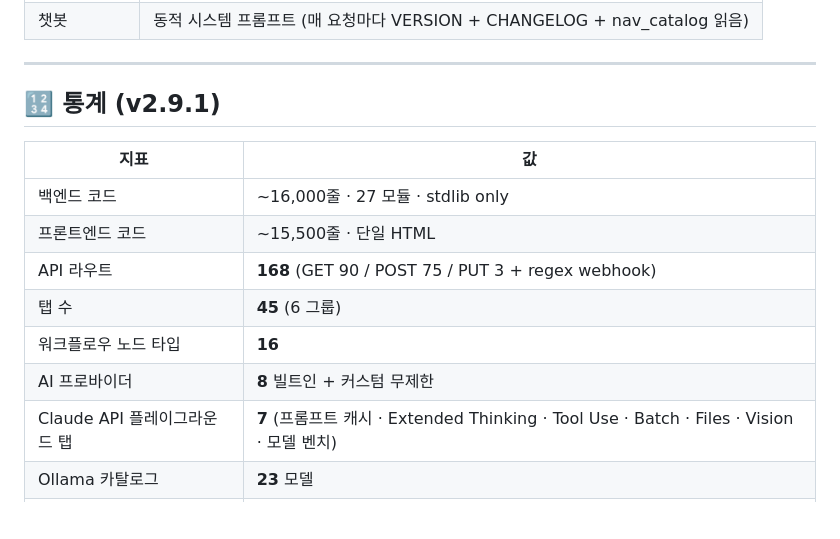
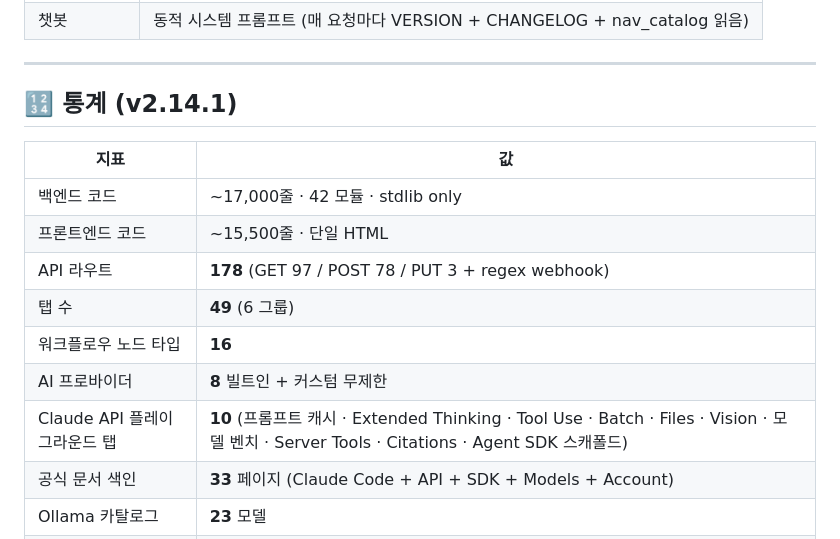
Before and after one commit to cmblir/claude-dashboard, a Markdown page: README.ko.md, the part around the change. Drawn GitHub-style; blank space fills up the shorter version.

Commit message:
docs(v2.14.1): backfill missing README.ko stats section edits
The previous commit missed README.ko's stats section (backend line count / modules /
API routes / tabs / playground tab count / official doc index row) at v2.9.1 ->
v2.14.1. Align them in this commit.

```diff
--- a/README.ko.md
+++ b/README.ko.md
@@ -240,17 +240,18 @@ claude-dashboard/
 
 ---
 
-## 🔢 통계 (v2.9.1)
+## 🔢 통계 (v2.14.1)
 
 | 지표 | 값 |
 |---|---|
-| 백엔드 코드 | ~16,000줄 · 27 모듈 · stdlib only |
+| 백엔드 코드 | ~17,000줄 · 42 모듈 · stdlib only |
 | 프론트엔드 코드 | ~15,500줄 · 단일 HTML |
-| API 라우트 | **168** (GET 90 / POST 75 / PUT 3 + regex webhook) |
-| 탭 수 | **45** (6 그룹) |
+| API 라우트 | **178** (GET 97 / POST 78 / PUT 3 + regex webhook) |
+| 탭 수 | **49** (6 그룹) |
 | 워크플로우 노드 타입 | **16** |
 | AI 프로바이더 | **8** 빌트인 + 커스텀 무제한 |
-| Claude API 플레이그라운드 탭 | **7** (프롬프트 캐시 · Extended Thinking · Tool Use · Batch · Files · Vision · 모델 벤치) |
+| Claude API 플레이그라운드 탭 | **10** (프롬프트 캐시 · Extended Thinking · Tool Use · Batch · Files · Vision · 모델 벤치 · Server Tools · Citations · Agent SDK 스캐폴드) |
+| 공식 문서 색인 | **33** 페이지 (Claude Code + API + SDK + Models + Account) |
 | Ollama 카탈로그 | **23** 모델 |
 | 서브에이전트 역할 프리셋 | **16** |
 | 빌트인 워크플로우 템플릿 | **8** (빌트인 5 + 팀 3) |
```
